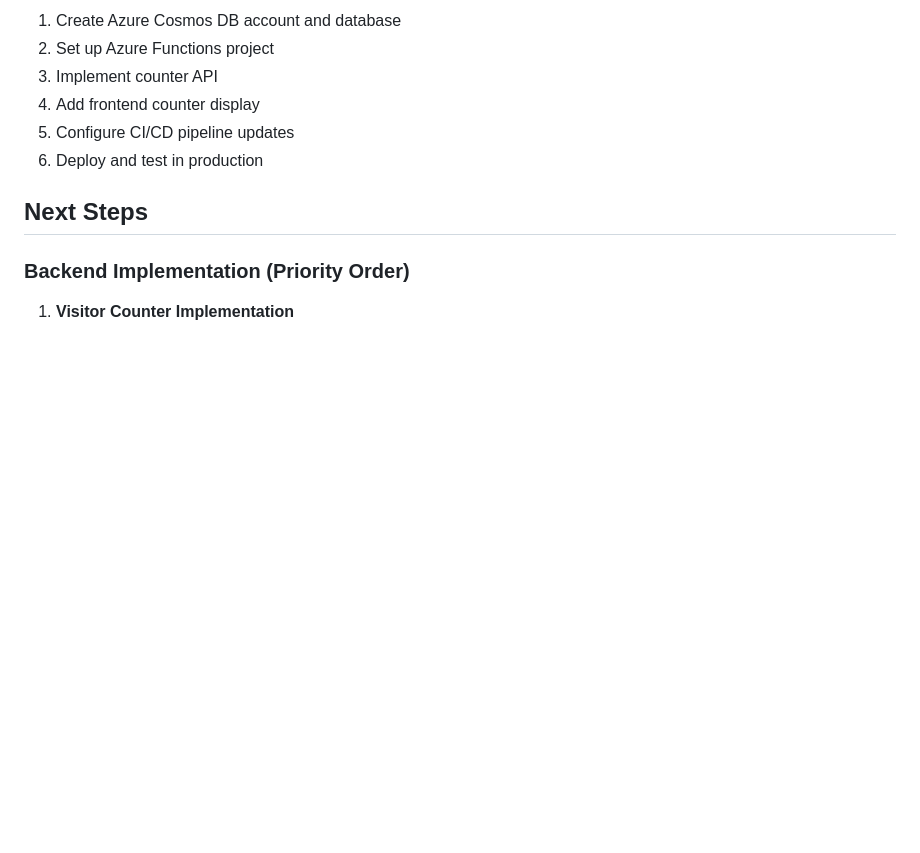
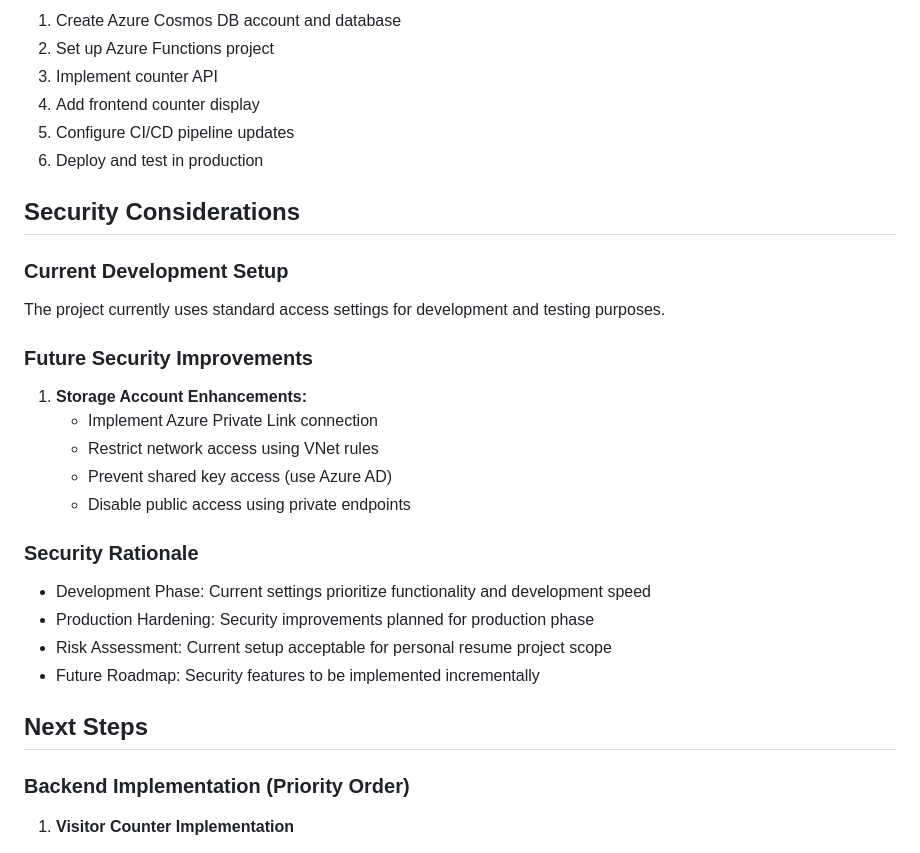
Before and after one commit to HacksterT/cloud-resume-azure, a Markdown page: README.md, the part around the change. Drawn GitHub-style; blank space fills up the shorter version.

Commit message:
docs: add security considerations section

```diff
--- a/README.md
+++ b/README.md
@@ -194,6 +194,23 @@ To update the resume:
 5. Configure CI/CD pipeline updates
 6. Deploy and test in production
 
+## Security Considerations
+### Current Development Setup
+The project currently uses standard access settings for development and testing purposes.
+
+### Future Security Improvements
+1. **Storage Account Enhancements:**
+   - Implement Azure Private Link connection
+   - Restrict network access using VNet rules
+   - Prevent shared key access (use Azure AD)
+   - Disable public access using private endpoints
+
+### Security Rationale
+- Development Phase: Current settings prioritize functionality and development speed
+- Production Hardening: Security improvements planned for production phase
+- Risk Assessment: Current setup acceptable for personal resume project scope
+- Future Roadmap: Security features to be implemented incrementally
+
 ## Next Steps
 ### Backend Implementation (Priority Order)
 1. **Visitor Counter Implementation**
```
